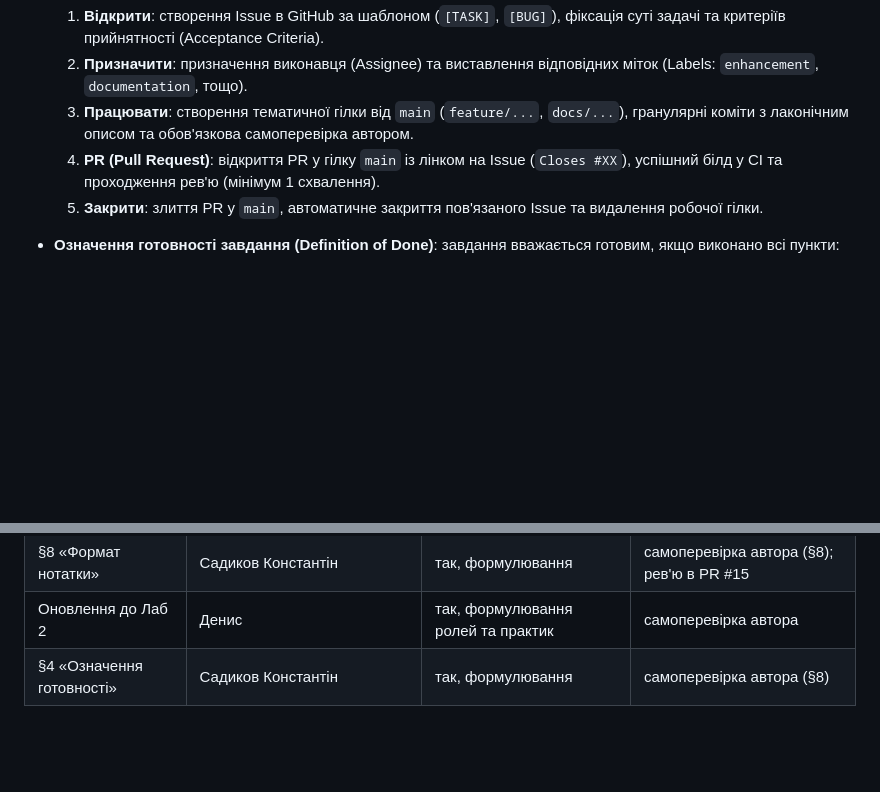
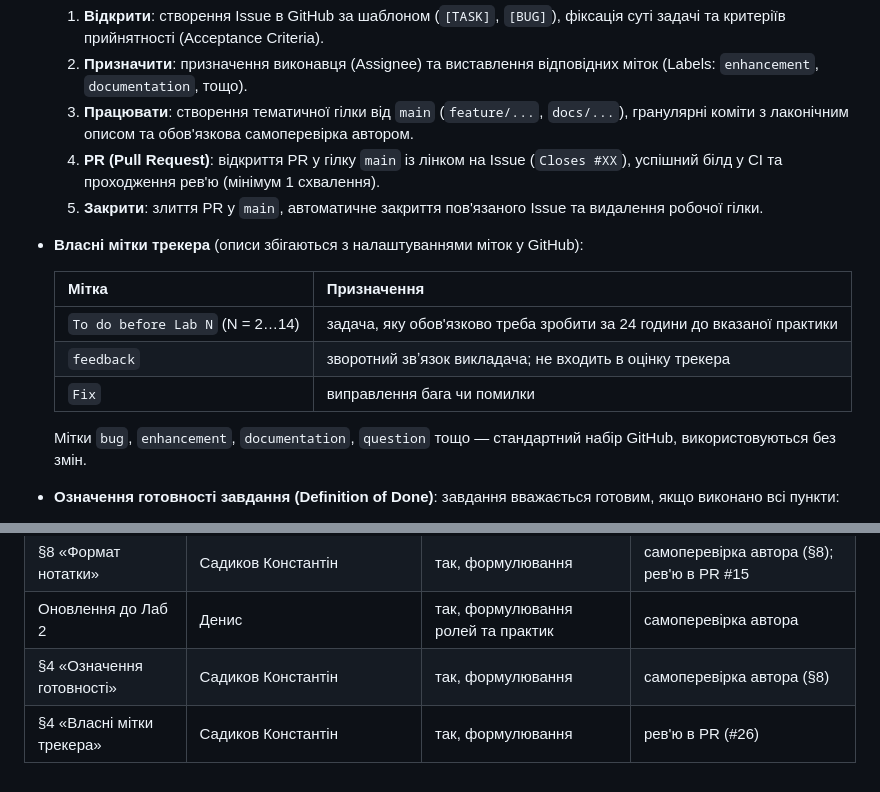
Before and after one commit to ukma-fin-ssdm-2026/waterfall, a Markdown page: TeamCharter.md, 2 parts joined by grey strips. GitHub-like rendering; blank space fills up the shorter version.

Commit message:
docs: document custom tracker labels in Team Charter
Closes #26

```diff
--- a/TeamCharter.md
+++ b/TeamCharter.md
@@ -40,6 +40,16 @@
   3. **Працювати**: створення тематичної гілки від `main` (`feature/...`, `docs/...`), гранулярні коміти з лаконічним описом та обов'язкова самоперевірка автором.
   4. **PR (Pull Request)**: відкриття PR у гілку `main` із лінком на Issue (`Closes #XX`), успішний білд у CI та проходження рев'ю (мінімум 1 схвалення).
   5. **Закрити**: злиття PR у `main`, автоматичне закриття пов'язаного Issue та видалення робочої гілки.
+
+- **Власні мітки трекера** (описи збігаються з налаштуваннями міток у GitHub):
+
+  | Мітка | Призначення |
+  | :--- | :--- |
+  | `To do before Lab N` (N = 2…14) | задача, яку обов'язково треба зробити за 24 години до вказаної практики |
+  | `feedback` | зворотний звʼязок викладача; не входить в оцінку трекера |
+  | `Fix` | виправлення бага чи помилки |
+
+  Мітки `bug`, `enhancement`, `documentation`, `question` тощо — стандартний набір GitHub, використовуються без змін.
 
 - **Означення готовності завдання (Definition of Done)**: завдання вважається готовим, якщо виконано всі пункти:
   1. Виконано всі критерії прийнятності (Acceptance Criteria) з Issue.
@@ -102,3 +112,4 @@
 | §8 «Формат нотатки» | Садиков Константін | так, формулювання | самоперевірка автора (§8); рев'ю в PR #15 |
 | Оновлення до Лаб 2 | Денис | так, формулювання ролей та практик | самоперевірка автора |
 | §4 «Означення готовності» | Садиков Константін | так, формулювання | самоперевірка автора (§8) |
+| §4 «Власні мітки трекера» | Садиков Константін | так, формулювання | рев'ю в PR (#26) |
```
